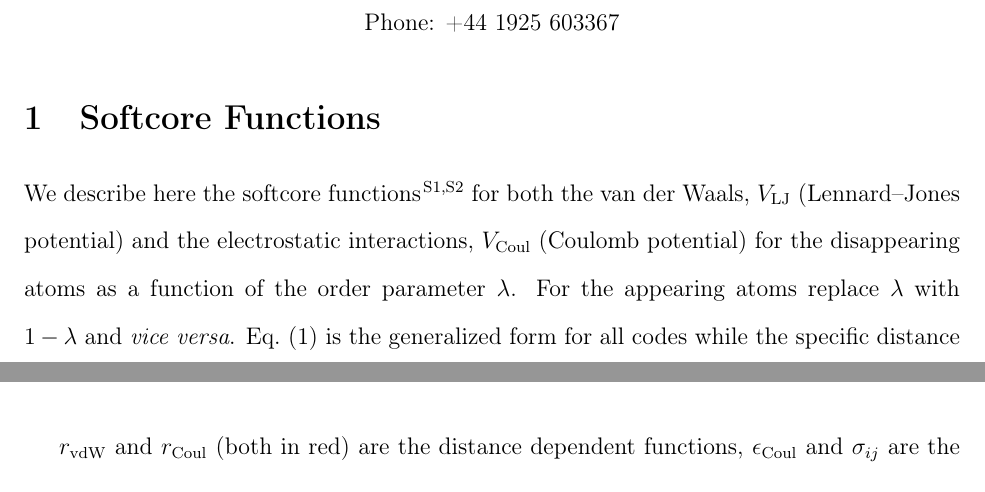
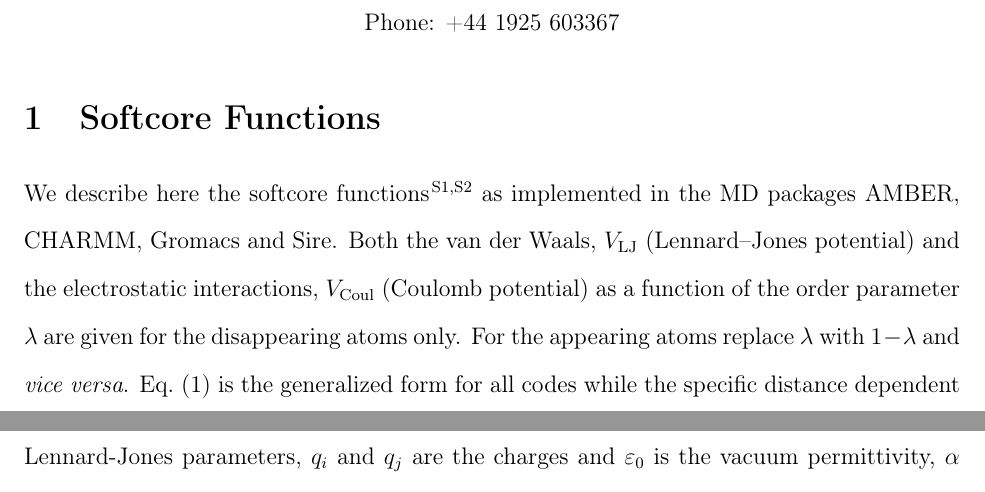
Before and after one commit to MobleyLab/relative-solvation-paper, a LaTeX paper (SI.tex): two parts of pages 1 and 2 of 6 before the commit and two parts of pages 1 and 3 of 6 after it, joined at a grey line, cut so that both start at the same text. Compiled offline with pdfLaTeX.

Commit message:
minor corrections and clarifications

```diff
--- a/SI.tex
+++ b/SI.tex
@@ -25,13 +25,14 @@
 \section{Softcore Functions}
 
 We describe here the softcore functions~\cite{beutler_avoiding_1994,
-  zacharias_separationshifted_1994} for both the van der Waals,
+  zacharias_separationshifted_1994} as implemented in the MD packages
+AMBER, CHARMM, Gromacs and Sire.  Both the van der Waals,
 $V_{\mathrm{LJ}}$ (Lennard--Jones potential) and the electrostatic
-interactions, $V_{\mathrm{Coul}}$ (Coulomb potential) for the
-disappearing atoms as a function of the order parameter $\lambda$.
-For the appearing atoms replace $\lambda$ with $1 - \lambda$ and
-\emph{vice versa}.  Eq.\ \eqref{eq:general} is the generalized form
-for all codes while the specific distance dependent functions are
+interactions, $V_{\mathrm{Coul}}$ (Coulomb potential) as a function of
+the order parameter $\lambda$ are given for the disappearing atoms
+only.  For the appearing atoms replace $\lambda$ with $1 - \lambda$
+and \emph{vice versa}.  Eq.\ \eqref{eq:general} is the generalized
+form for all codes while the specific distance dependent functions are
 outlined in eq.\,\eqref{eq:Sire} for Sire, eq.\,\eqref{eq:Amber} for
 AMBER, eq.\,\eqref{eq:Gromacs} for Gromacs and eq.\,\eqref{eq:CHARMM}
 for CHARMM.
```
Also changed, not shown: SI.tex (20 more changed lines).
